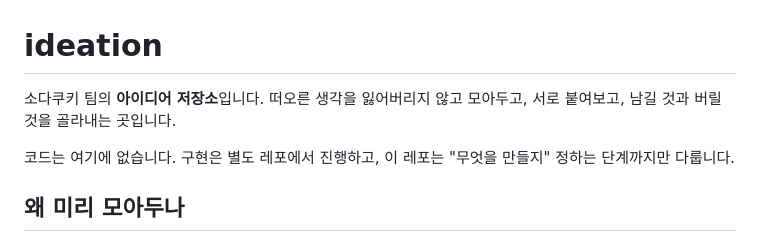
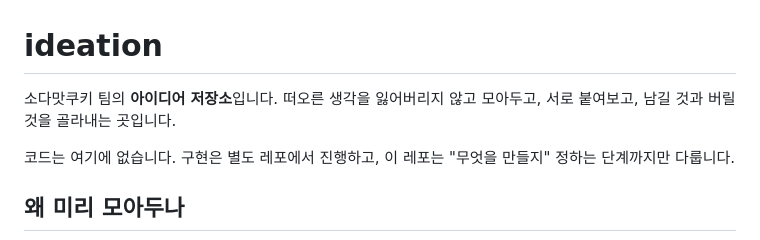
Before and after one commit to SodaCookieTeam/ideation, a Markdown page: README.md, the part around the change. Drawn GitHub-style.

Commit message:
Update team name in README.md

```diff
--- a/README.md
+++ b/README.md
@@ -1,6 +1,6 @@
 # ideation
 
-소다쿠키 팀의 **아이디어 저장소**입니다. 떠오른 생각을 잃어버리지 않고 모아두고, 서로 붙여보고, 남길 것과 버릴 것을 골라내는 곳입니다.
+소다맛쿠키 팀의 **아이디어 저장소**입니다. 떠오른 생각을 잃어버리지 않고 모아두고, 서로 붙여보고, 남길 것과 버릴 것을 골라내는 곳입니다.
 
 코드는 여기에 없습니다. 구현은 별도 레포에서 진행하고, 이 레포는 "무엇을 만들지" 정하는 단계까지만 다룹니다.
 
```
